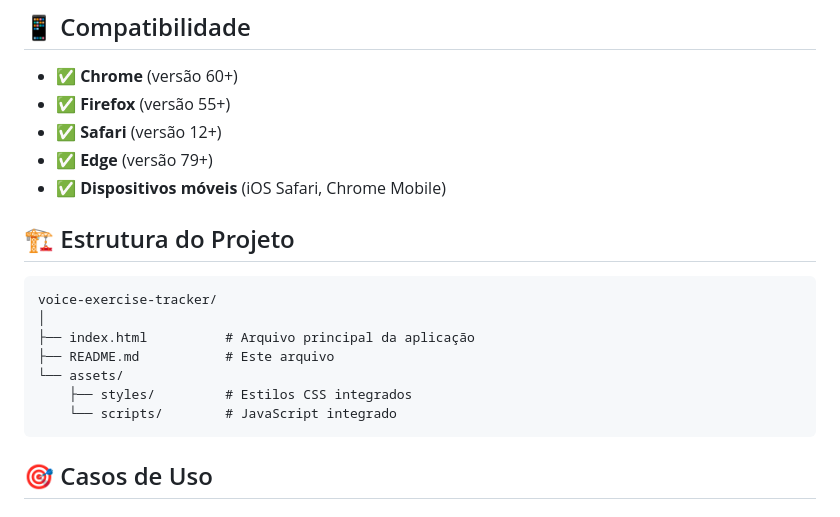
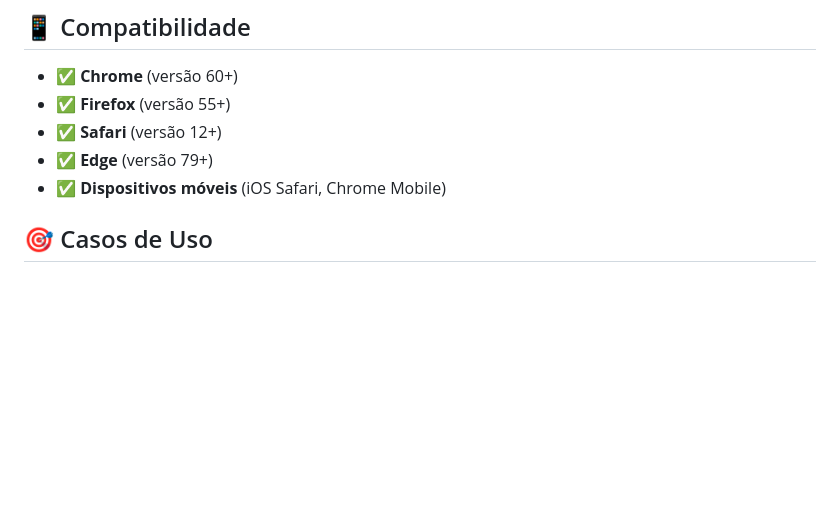
Before and after one commit to andersonotavio/vocal-training-tracker, a Markdown page: README.md, the part around the change. GitHub-like rendering; blank space fills up the shorter version.

````diff
--- a/README.md
+++ b/README.md
@@ -66,17 +66,6 @@ Um aplicativo web simples e elegante para acompanhar e gerenciar sua rotina diá
 - ✅ **Edge** (versão 79+)
 - ✅ **Dispositivos móveis** (iOS Safari, Chrome Mobile)
 
-## 🏗️ Estrutura do Projeto
-
-```
-voice-exercise-tracker/
-│
-├── index.html          # Arquivo principal da aplicação
-├── README.md           # Este arquivo
-└── assets/
-    ├── styles/         # Estilos CSS integrados
-    └── scripts/        # JavaScript integrado
-```
 
 ## 🎯 Casos de Uso
 
````
